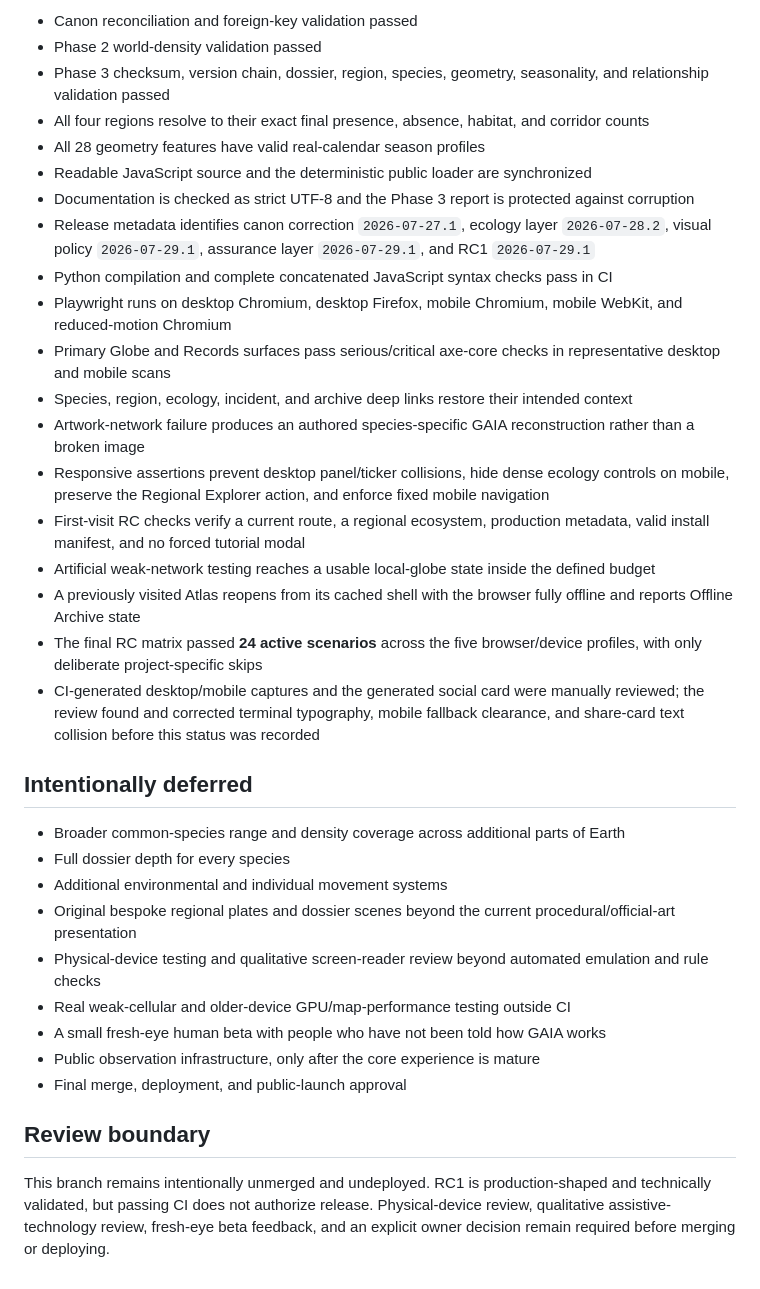
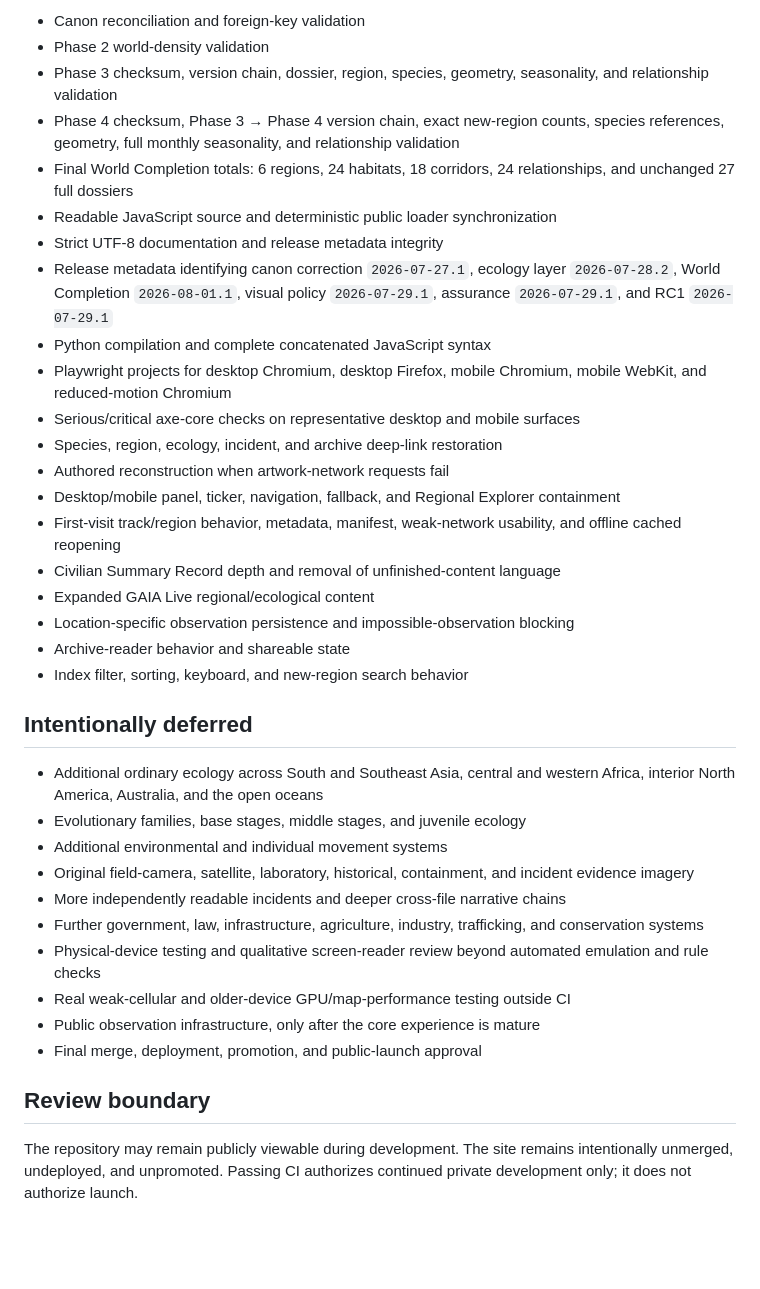
Before and after one commit to astefanidis1/gaia-pokemon-atlas, a Markdown page: docs/IMPLEMENTATION_STATUS.md, the part around one of its changes. Rendered like a GitHub page; blank space fills up the shorter version.

Commit message:
Advance implementation status through World Completion Pass I

```diff
--- a/docs/IMPLEMENTATION_STATUS.md
+++ b/docs/IMPLEMENTATION_STATUS.md
@@ -45,36 +52,38 @@
 
-- Canon reconciliation and foreign-key validation passed
-- Phase 2 world-density validation passed
-- Phase 3 checksum, version chain, dossier, region, species, geometry, seasonality, and relationship validation passed
-- All four regions resolve to their exact final presence, absence, habitat, and corridor counts
-- All 28 geometry features have valid real-calendar season profiles
-- Readable JavaScript source and the deterministic public loader are synchronized
-- Documentation is checked as strict UTF-8 and the Phase 3 report is protected against corruption
-- Release metadata identifies canon correction `2026-07-27.1`, ecology layer `2026-07-28.2`, visual policy `2026-07-29.1`, assurance layer `2026-07-29.1`, and RC1 `2026-07-29.1`
-- Python compilation and complete concatenated JavaScript syntax checks pass in CI
-- Playwright runs on desktop Chromium, desktop Firefox, mobile Chromium, mobile WebKit, and reduced-motion Chromium
-- Primary Globe and Records surfaces pass serious/critical axe-core checks in representative desktop and mobile scans
-- Species, region, ecology, incident, and archive deep links restore their intended context
-- Artwork-network failure produces an authored species-specific GAIA reconstruction rather than a broken image
-- Responsive assertions prevent desktop panel/ticker collisions, hide dense ecology controls on mobile, preserve the Regional Explorer action, and enforce fixed mobile navigation
-- First-visit RC checks verify a current route, a regional ecosystem, production metadata, valid install manifest, and no forced tutorial modal
-- Artificial weak-network testing reaches a usable local-globe state inside the defined budget
-- A previously visited Atlas reopens from its cached shell with the browser fully offline and reports Offline Archive state
-- The final RC matrix passed **24 active scenarios** across the five browser/device profiles, with only deliberate project-specific skips
-- CI-generated desktop/mobile captures and the generated social card were manually reviewed; the review found and corrected terminal typography, mobile fallback clearance, and share-card text collision before this status was recorded
+- Canon reconciliation and foreign-key validation
+- Phase 2 world-density validation
+- Phase 3 checksum, version chain, dossier, region, species, geometry, seasonality, and relationship validation
+- Phase 4 checksum, Phase 3 → Phase 4 version chain, exact new-region counts, species references, geometry, full monthly seasonality, and relationship validation
+- Final World Completion totals: 6 regions, 24 habitats, 18 corridors, 24 relationships, and unchanged 27 full dossiers
+- Readable JavaScript source and deterministic public loader synchronization
+- Strict UTF-8 documentation and release metadata integrity
+- Release metadata identifying canon correction `2026-07-27.1`, ecology layer `2026-07-28.2`, World Completion `2026-08-01.1`, visual policy `2026-07-29.1`, assurance `2026-07-29.1`, and RC1 `2026-07-29.1`
+- Python compilation and complete concatenated JavaScript syntax
+- Playwright projects for desktop Chromium, desktop Firefox, mobile Chromium, mobile WebKit, and reduced-motion Chromium
+- Serious/critical axe-core checks on representative desktop and mobile surfaces
+- Species, region, ecology, incident, and archive deep-link restoration
+- Authored reconstruction when artwork-network requests fail
+- Desktop/mobile panel, ticker, navigation, fallback, and Regional Explorer containment
+- First-visit track/region behavior, metadata, manifest, weak-network usability, and offline cached reopening
+- Civilian Summary Record depth and removal of unfinished-content language
+- Expanded GAIA Live regional/ecological content
+- Location-specific observation persistence and impossible-observation blocking
+- Archive-reader behavior and shareable state
+- Index filter, sorting, keyboard, and new-region search behavior
 
 ## Intentionally deferred
 
-- Broader common-species range and density coverage across additional parts of Earth
-- Full dossier depth for every species
+- Additional ordinary ecology across South and Southeast Asia, central and western Africa, interior North America, Australia, and the open oceans
+- Evolutionary families, base stages, middle stages, and juvenile ecology
 - Additional environmental and individual movement systems
-- Original bespoke regional plates and dossier scenes beyond the current procedural/official-art presentation
+- Original field-camera, satellite, laboratory, historical, containment, and incident evidence imagery
+- More independently readable incidents and deeper cross-file narrative chains
+- Further government, law, infrastructure, agriculture, industry, trafficking, and conservation systems
 - Physical-device testing and qualitative screen-reader review beyond automated emulation and rule checks
 - Real weak-cellular and older-device GPU/map-performance testing outside CI
-- A small fresh-eye human beta with people who have not been told how GAIA works
 - Public observation infrastructure, only after the core experience is mature
-- Final merge, deployment, and public-launch approval
+- Final merge, deployment, promotion, and public-launch approval
 
 ## Review boundary
 
-This branch remains intentionally unmerged and undeployed. RC1 is production-shaped and technically validated, but passing CI does not authorize release. Physical-device review, qualitative assistive-technology review, fresh-eye beta feedback, and an explicit owner decision remain required before merging or deploying.
+The repository may remain publicly viewable during development. The site remains intentionally unmerged, undeployed, and unpromoted. Passing CI authorizes continued private development only; it does not authorize launch.
```
Also changed, not shown: other parts of docs/IMPLEMENTATION_STATUS.md (+19 -12 lines).
